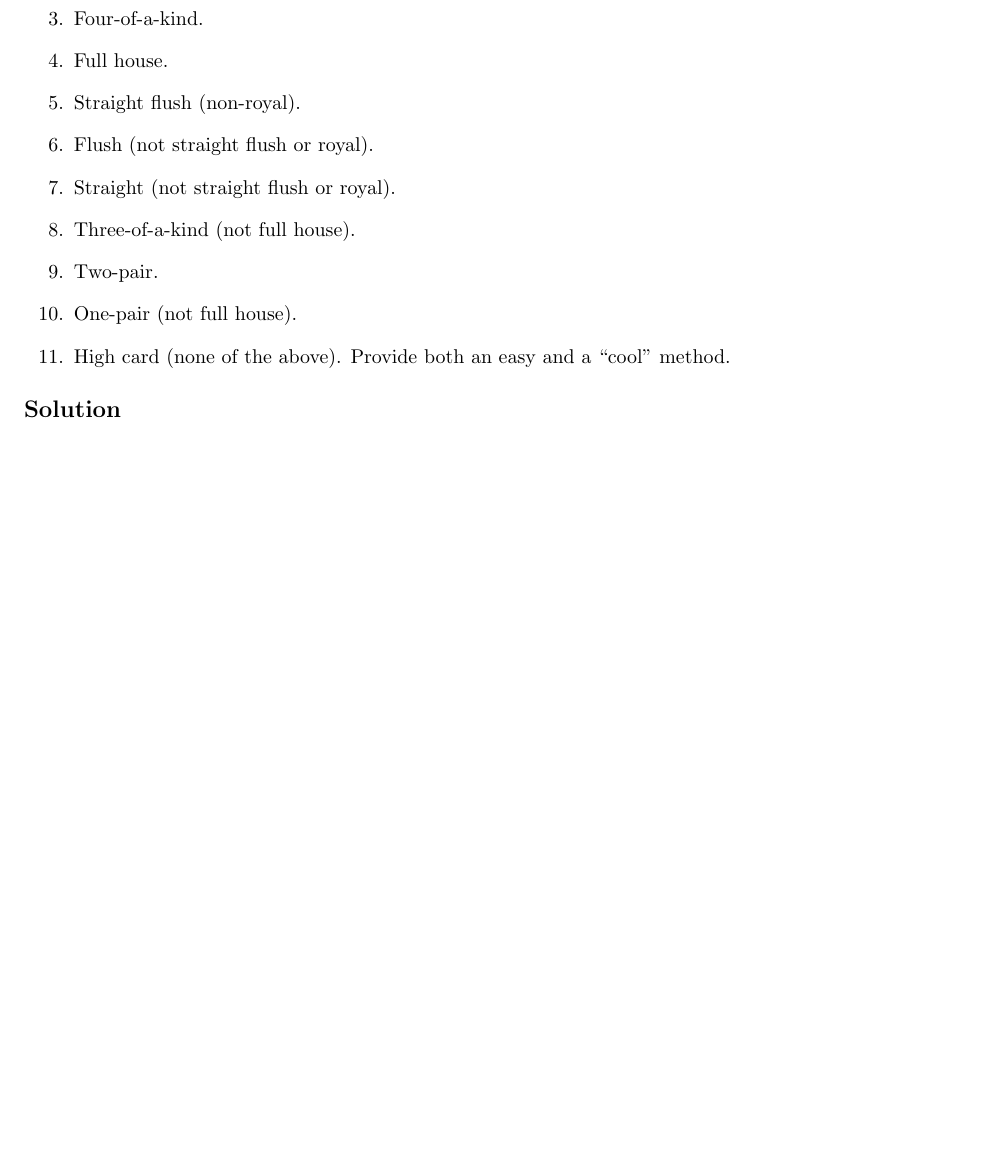
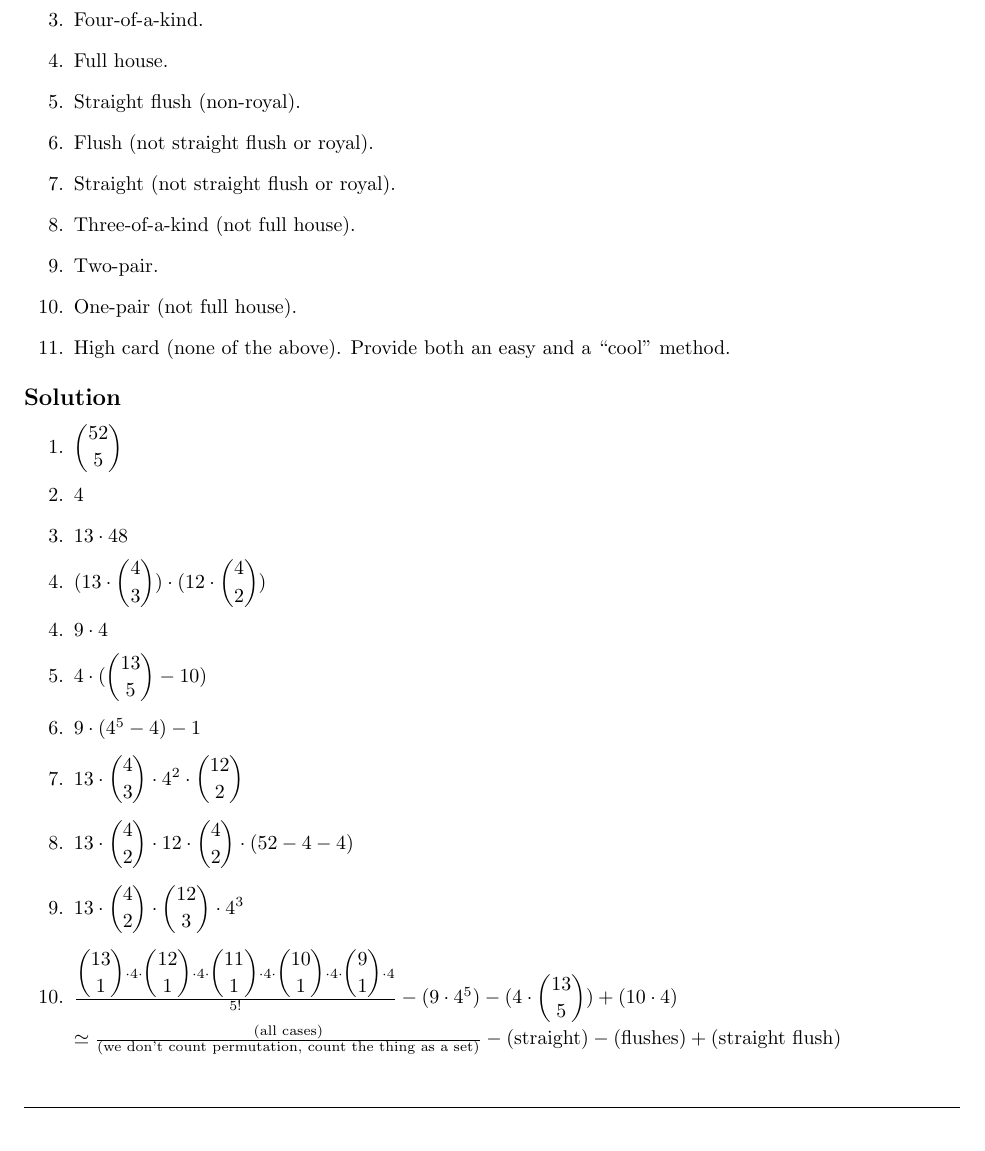
Before and after one commit to jiraroj-wir/MUIC-ICCS206-Discrete-Mathematic, a LaTeX problem sheet (HW6.tex): part of page 2 of 4, cut so that both start at the same text, the shorter picture padded with empty space. Compiled offline with pdfLaTeX.

Commit message:
homework 6, problem 1

```diff
--- a/HW6.tex
+++ b/HW6.tex
@@ -21,6 +21,21 @@ For a standard 52-card deck (4 suits, 13 ranks), count the number of 5-card hand
 
 \medskip
 \solution
+
+\begin{enumerate}
+    \item $\dbinom{52}{5}$
+    \item 4
+    \item $13 \cdot 48$
+    \item $(13 \cdot \dbinom{4}{3}) \cdot (12 \cdot \dbinom{4}{2})
+    \item $9 \cdot 4$
+    \item $4 \cdot (\dbinom{13}{5} - 10)$
+    \item $9 \cdot (4^5 - 4) - 1$
+    \item $13 \cdot \dbinom{4}{3} \cdot 4^2 \cdot \dbinom{12}{2}$
+    \item $13 \cdot \dbinom{4}{2} \cdot 12 \cdot \dbinom{4}{2} \cdot (52 - 4 - 4)$
+    \item $13 \cdot \dbinom{4}{2} \cdot \dbinom{12}{3} \cdot {4^3}$
+    \item $\frac{\dbinom{13}{1} \cdot 4 \cdot\dbinom{12}{1} \cdot 4 \cdot \dbinom{11}{1} \cdot 4 \cdot \dbinom{10}{1} \cdot 4 \cdot \dbinom{9}{1} \cdot 4}{5!} - (9 \cdot 4^5) - (4 \cdot \dbinom{13}{5}) + (10 \cdot 4) \\
+        \simeq \frac{\text{(all cases)}}{\text{(we don't count permutation, count the thing as a set)}} - \text{(straight)} - \text{(flushes)} + \text{(straight flush)}$
+\end{enumerate}
 
 \vspace{1em}
 \hrulefill
```
